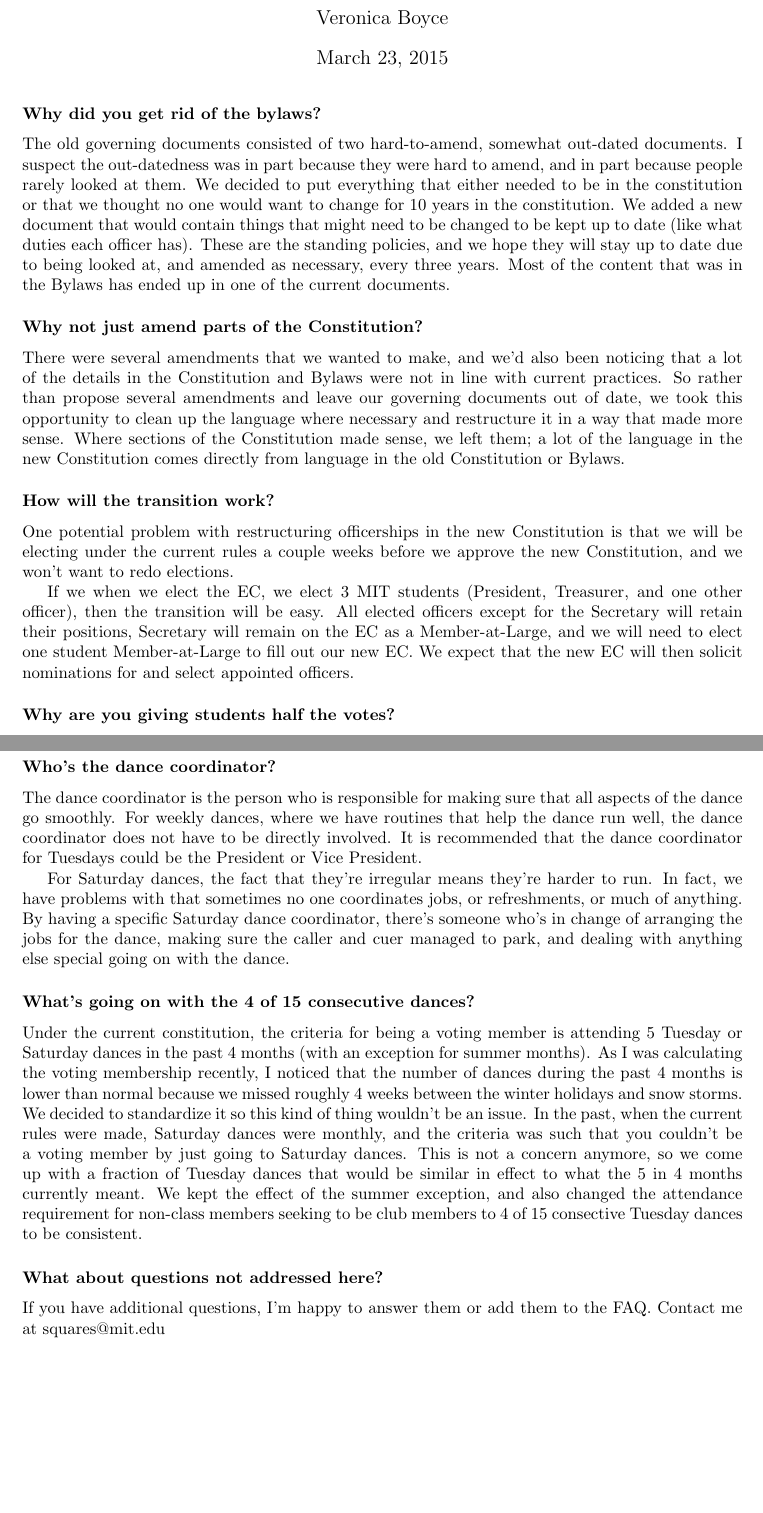
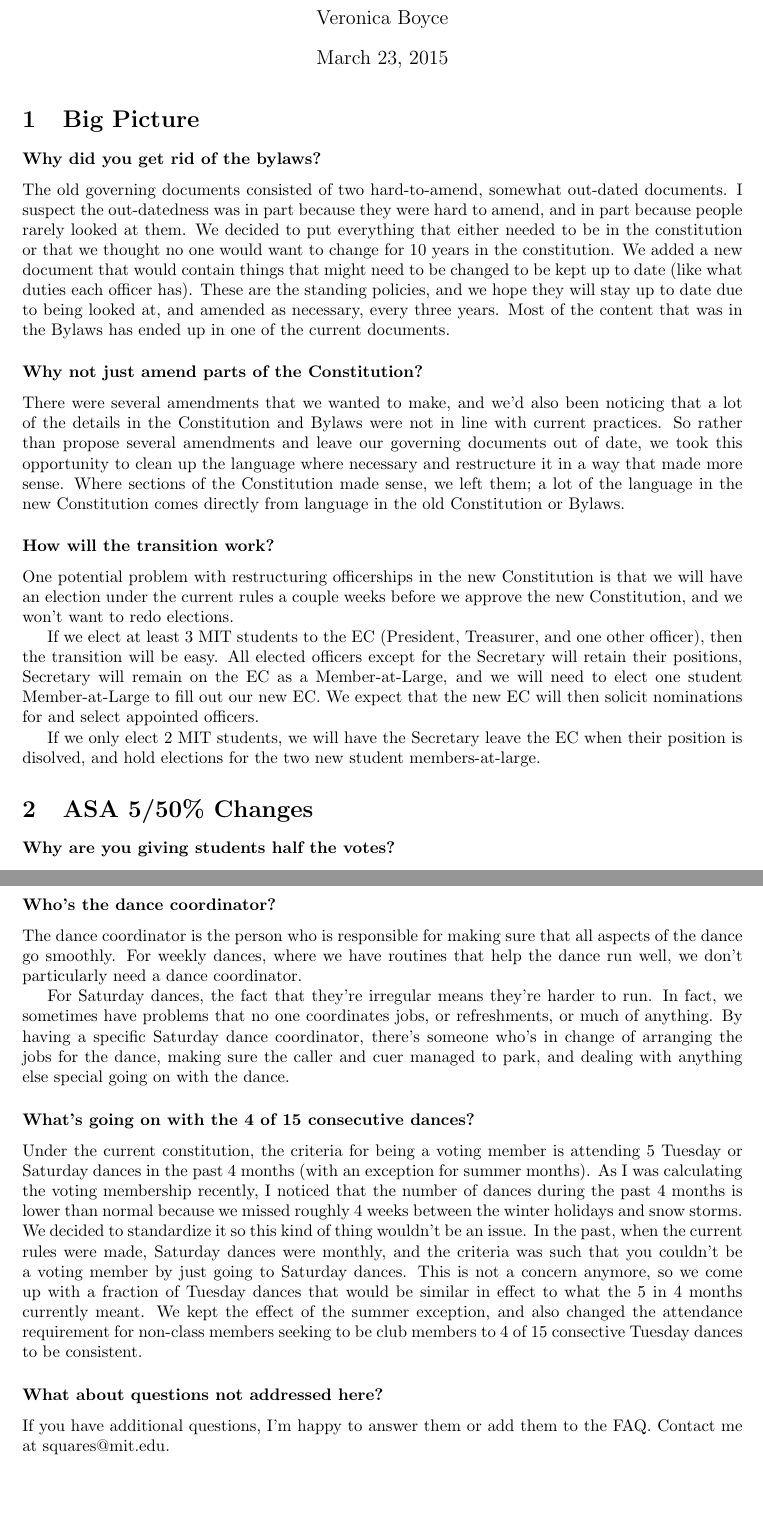
Before and after one commit to tech-squares/govdocs, a LaTeX document (2015faq.tex): two parts of pages 1 and 3 of 3, joined at a grey line, cut so that both start at the same text. Compiled offline with pdfLaTeX.

Commit message:
Wording changes

```diff
--- a/2015faq.tex
+++ b/2015faq.tex
@@ -13,6 +13,8 @@
 
 \maketitle
 
+\section{Big Picture}
+
 \subsubsection*{Why did you get rid of the bylaws?}
 The old governing documents consisted of two hard-to-amend, somewhat out-dated documents. I suspect the out-datedness was in part because they were hard to amend, and in part because people rarely looked at them. We decided to put everything that either needed to be in the constitution or that we thought no one would want to change for 10 years in the constitution. We added a new document that would contain things that might need to be changed to be kept up to date (like what duties each officer has). These are the standing policies, and we hope they will stay up to date due to being looked at, and amended as necessary, every three years. Most of the content that was in the Bylaws has ended up in one of the current documents.
 
@@ -20,8 +22,13 @@ The old governing documents consisted of two hard-to-amend, somewhat out-dated d
 There were several amendments that we wanted to make, and we'd also been noticing that a lot of the details in the Constitution and Bylaws were not in line with current practices. So rather than propose several amendments and leave our governing documents out of date, we took this opportunity to clean up the language where necessary and restructure it in a way that made more sense. Where sections of the Constitution made sense, we left them; a lot of the language in the new Constitution comes directly from language in the old Constitution or Bylaws.
 
 \subsubsection*{How will the transition work?}
-One potential problem with restructuring officerships in the new Constitution is that we will be electing under the current rules a couple weeks before we approve the new Constitution, and we won't want to redo elections.
+One potential problem with restructuring officerships in the new Constitution is that we will have an election under the current rules a couple weeks before we approve the new Constitution, and we won't want to redo elections.
 
-If we when we elect the EC, we elect 3 MIT students (President, Treasurer, and one other officer), then the transition will be easy. All elected officers except for the Secretary will retain their positions, Secretary will remain on the EC as a Member-at-Large, and we will need to elect one student Member-at-Large to fill out our new EC. We expect that the new EC will then solicit nominations for and select appointed officers.
+If we elect at least 3 MIT students to the EC (President, Treasurer, and one other officer), then the transition will be easy. All elected officers except for the Secretary will retain their positions, Secretary will remain on the EC as a Member-at-Large, and we will need to elect one student Member-at-Large to fill out our new EC. We expect that the new EC will then solicit nominations for and select appointed officers.
+
+If we only elect 2 MIT students, we will have the Secretary leave the EC when their position is disolved, and hold elections for the two new student members-at-large.
+
+
+\section{ASA 5/50\% Changes}
 
 \subsubsection*{Why are you giving students half the votes?}
@@ -47,15 +58,15 @@ Also, having a secretary would make elections more complicated. The new EC struc
 We decided that constitutionally mandating specific appointed officerships was unnecessary and would be a good way to make sure the constitution went out of date sooner, which we are hoping to avoid. In the Standing Policies, we specified the appointed positions that the club currently cannot function without (Booking, Rooming, Rounds) and left other positions up to the EC. If the EC decides that it wants to appoint a Historian, it can, just as it can appoint any other position it feels would be useful.
 
 \subsubsection*{Who's the dance coordinator?}
-The dance coordinator is the person who is responsible for making sure that all aspects of the dance go smoothly. For weekly dances, where we have routines that help the dance run well, the dance coordinator does not have to be directly involved. It is recommended that the dance coordinator for Tuesdays could be the President or Vice President.
+The dance coordinator is the person who is responsible for making sure that all aspects of the dance go smoothly. For weekly dances, where we have routines that help the dance run well, we don't particularly need a dance coordinator.
 
-For Saturday dances, the fact that they're irregular means they're harder to run. In fact, we have problems with that sometimes no one coordinates jobs, or refreshments, or much of anything. By having a specific Saturday dance coordinator, there's someone who's in change of arranging the jobs for the dance, making sure the caller and cuer managed to park, and dealing with anything else special going on with the dance.
+For Saturday dances, the fact that they're irregular means they're harder to run. In fact, we sometimes have problems that no one coordinates jobs, or refreshments, or much of anything. By having a specific Saturday dance coordinator, there's someone who's in change of arranging the jobs for the dance, making sure the caller and cuer managed to park, and dealing with anything else special going on with the dance.
 
 \subsubsection*{What's going on with the 4 of 15 consecutive dances?}
 Under the current constitution, the criteria for being a voting member is attending 5 Tuesday or Saturday dances in the past 4 months (with an exception for summer months). As I was calculating the voting membership recently, I noticed that the number of dances during the past 4 months is lower than normal because we missed roughly 4 weeks between the winter holidays and snow storms. We decided to standardize it so this kind of thing wouldn't be an issue. In the past, when the current rules were made, Saturday dances were monthly, and the criteria was such that you couldn't be a voting member by just going to Saturday dances. This is not a concern anymore, so we come up with a fraction of Tuesday dances that would be similar in effect to what the 5 in 4 months currently meant. We kept the effect of the summer exception, and also changed the attendance requirement for non-class members seeking to be club members to 4 of 15 consective Tuesday dances to be consistent.
 
 \subsubsection*{What about questions not addressed here?}
-If you have additional questions, I'm happy to answer them or add them to the FAQ. Contact me at squares@mit.edu
+If you have additional questions, I'm happy to answer them or add them to the FAQ. Contact me at squares@mit.edu.
 
 
 \end{document}
```
Also changed, not shown: 2015faq.tex (10 more changed lines).
